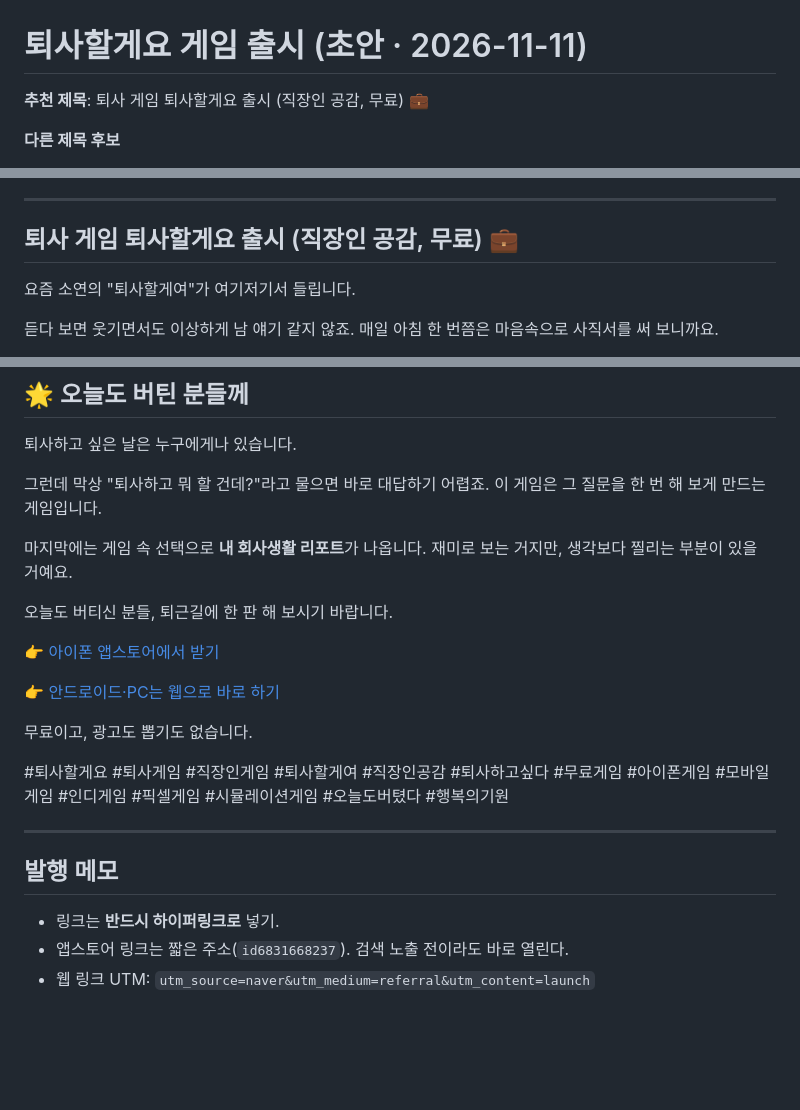
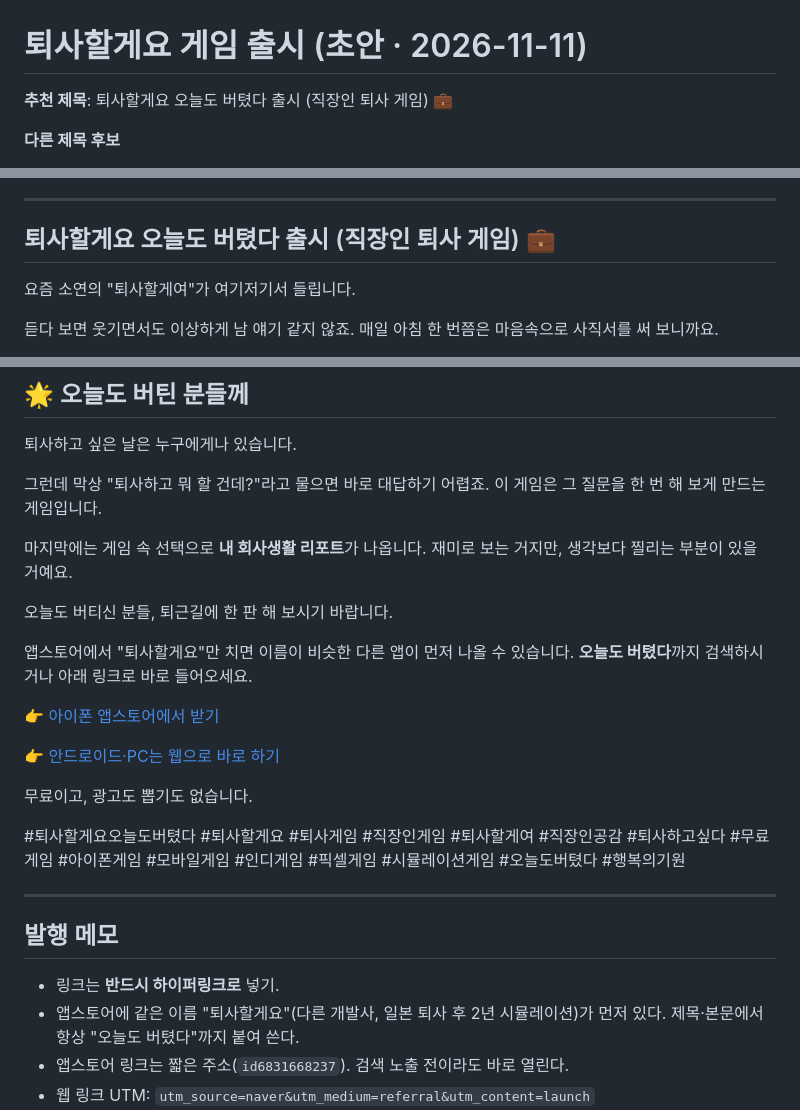
Before and after one commit to minimalbreeze/toesa, a Markdown page: 블로그초안/01-퇴사할게요-게임-출시.md, 3 parts joined by grey strips. GitHub-like rendering; blank space fills up the shorter version.

Commit message:
홍보 초안: 같은 이름 앱과 구분되게 정식 이름으로
Co-Authored-By: Claude Opus 5.5 <noreply@anthropic.com>
Claude-Session: https://claude.ai/code/session_01W9Psqa1gGdKNS4rF76mtMk

```diff
--- a/블로그초안/01-퇴사할게요-게임-출시.md
+++ b/블로그초안/01-퇴사할게요-게임-출시.md
@@ -4,7 +4,7 @@
 
 # 퇴사할게요 게임 출시 (초안 · 2026-11-11)
 
-**추천 제목**: 퇴사 게임 퇴사할게요 출시 (직장인 공감, 무료) 💼
+**추천 제목**: 퇴사할게요 오늘도 버텼다 출시 (직장인 퇴사 게임) 💼
 
 **다른 제목 후보**
 - 퇴사할게여 듣다가 만든 게임 (오늘도 버텼다) 🎵
@@ -19,7 +19,7 @@
 
 ---
 
-## 퇴사 게임 퇴사할게요 출시 (직장인 공감, 무료) 💼
+## 퇴사할게요 오늘도 버텼다 출시 (직장인 퇴사 게임) 💼
 
 요즘 소연의 "퇴사할게여"가 여기저기서 들립니다.
 
@@ -99,19 +99,22 @@
 
 오늘도 버티신 분들, 퇴근길에 한 판 해 보시기 바랍니다.
 
+앱스토어에서 "퇴사할게요"만 치면 이름이 비슷한 다른 앱이 먼저 나올 수 있습니다. **오늘도 버텼다**까지 검색하시거나 아래 링크로 바로 들어오세요.
+
 👉 [아이폰 앱스토어에서 받기](https://apps.apple.com/app/id6831668237)
 
 👉 [안드로이드·PC는 웹으로 바로 하기](https://minimalbreeze.github.io/toesa/?utm_source=naver&utm_medium=referral&utm_content=launch)
 
 무료이고, 광고도 뽑기도 없습니다.
 
-#퇴사할게요 #퇴사게임 #직장인게임 #퇴사할게여 #직장인공감 #퇴사하고싶다 #무료게임 #아이폰게임 #모바일게임 #인디게임 #픽셀게임 #시뮬레이션게임 #오늘도버텼다 #행복의기원
+#퇴사할게요오늘도버텼다 #퇴사할게요 #퇴사게임 #직장인게임 #퇴사할게여 #직장인공감 #퇴사하고싶다 #무료게임 #아이폰게임 #모바일게임 #인디게임 #픽셀게임 #시뮬레이션게임 #오늘도버텼다 #행복의기원
 
 ---
 
 ## 발행 메모
 
 - 링크는 **반드시 하이퍼링크로** 넣기.
+- 앱스토어에 같은 이름 "퇴사할게요"(다른 개발사, 일본 퇴사 후 2년 시뮬레이션)가 먼저 있다. 제목·본문에서 항상 "오늘도 버텼다"까지 붙여 쓴다.
 - 앱스토어 링크는 짧은 주소(`id6831668237`). 검색 노출 전이라도 바로 열린다.
 - 웹 링크 UTM: `utm_source=naver&utm_medium=referral&utm_content=launch`
 - 숫자 출처(toesa 저장소): 꿈 8개 `js/data/dreams.js`, 공통 이벤트 85개 `events.js`, 부서 8개×5 `dept-events.js`, 연재 8편 `stories.js`, 업적 20개 `achievements.js`, 비상금 3개월 `config.js` emergencyMonths, 부업 원천징수 3.3% `config.js` tax.withhold.
```
